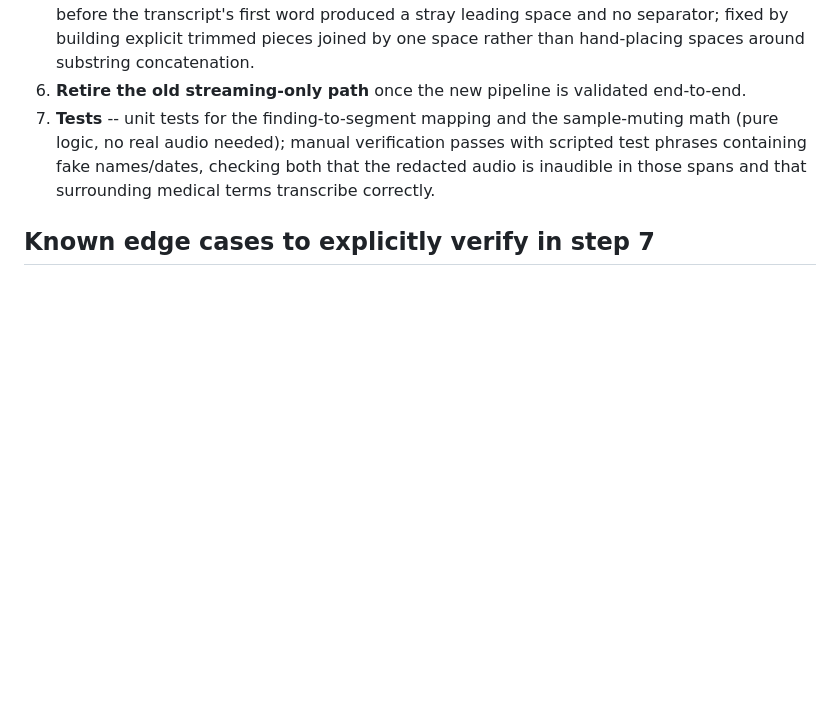
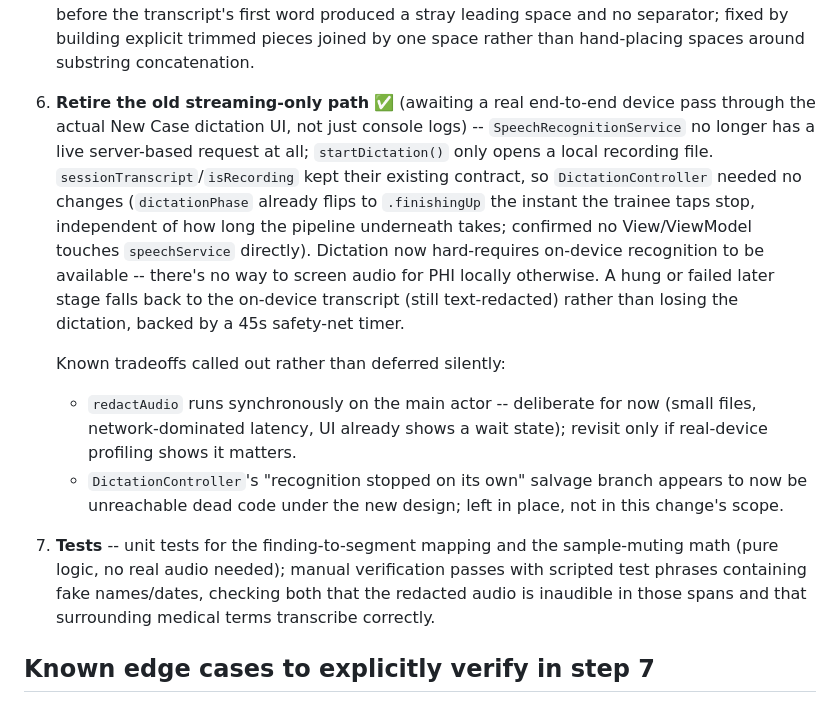
Before and after one commit to ebender001/mmcoach, a Markdown page: docs/phi-hardening-plan.md, the part around the change. Rendered like a GitHub page; blank space fills up the shorter version.

Commit message:
Mark PHI hardening plan step 6 (retire old path) done
Co-Authored-By: Claude Sonnet 5 <noreply@anthropic.com>

```diff
--- a/docs/phi-hardening-plan.md
+++ b/docs/phi-hardening-plan.md
@@ -118,8 +118,27 @@ Detection quality gets validated *before* anything touches audio:
    the transcript's first word produced a stray leading space and no
    separator; fixed by building explicit trimmed pieces joined by one
    space rather than hand-placing spaces around substring concatenation.
-6. **Retire the old streaming-only path** once the new pipeline is validated
-   end-to-end.
+6. **Retire the old streaming-only path** ✅ (awaiting a real end-to-end
+   device pass through the actual New Case dictation UI, not just console
+   logs) -- `SpeechRecognitionService` no longer has a live server-based
+   request at all; `startDictation()` only opens a local recording file.
+   `sessionTranscript`/`isRecording` kept their existing contract, so
+   `DictationController` needed no changes (`dictationPhase` already
+   flips to `.finishingUp` the instant the trainee taps stop, independent
+   of how long the pipeline underneath takes; confirmed no View/ViewModel
+   touches `speechService` directly). Dictation now hard-requires
+   on-device recognition to be available -- there's no way to screen audio
+   for PHI locally otherwise. A hung or failed later stage falls back to
+   the on-device transcript (still text-redacted) rather than losing the
+   dictation, backed by a 45s safety-net timer.
+
+   Known tradeoffs called out rather than deferred silently:
+   - `redactAudio` runs synchronously on the main actor -- deliberate for
+     now (small files, network-dominated latency, UI already shows a wait
+     state); revisit only if real-device profiling shows it matters.
+   - `DictationController`'s "recognition stopped on its own" salvage
+     branch appears to now be unreachable dead code under the new design;
+     left in place, not in this change's scope.
 7. **Tests** -- unit tests for the finding-to-segment mapping and the
    sample-muting math (pure logic, no real audio needed); manual verification
    passes with scripted test phrases containing fake names/dates, checking
```
